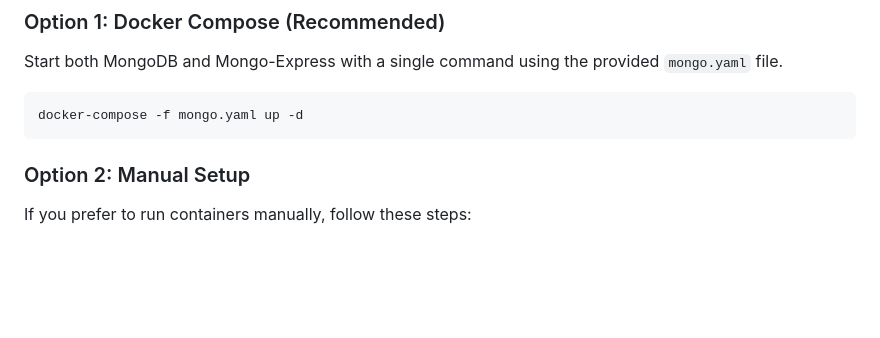
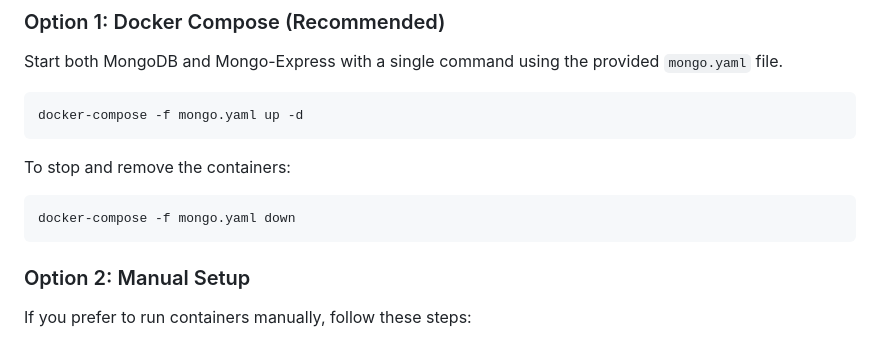
Before and after one commit to SoloBDev/mern-docker-lab, a Markdown page: README.md, the part around the change. Drawn GitHub-style; blank space fills up the shorter version.

Commit message:
Add instructions to stop and remove containers in README.md

````diff
--- a/README.md
+++ b/README.md
@@ -57,6 +57,12 @@ Start both MongoDB and Mongo-Express with a single command using the provided `m
 
 ```bash
 docker-compose -f mongo.yaml up -d
+```
+
+To stop and remove the containers:
+
+```bash
+docker-compose -f mongo.yaml down
 ```
 
 ### Option 2: Manual Setup
````
